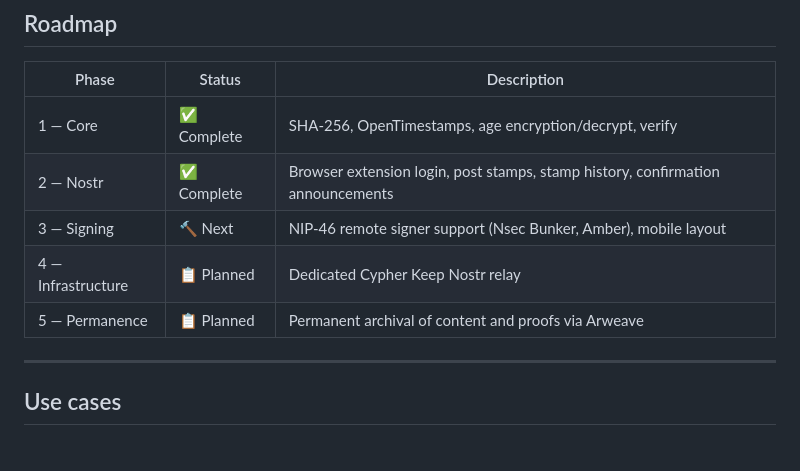
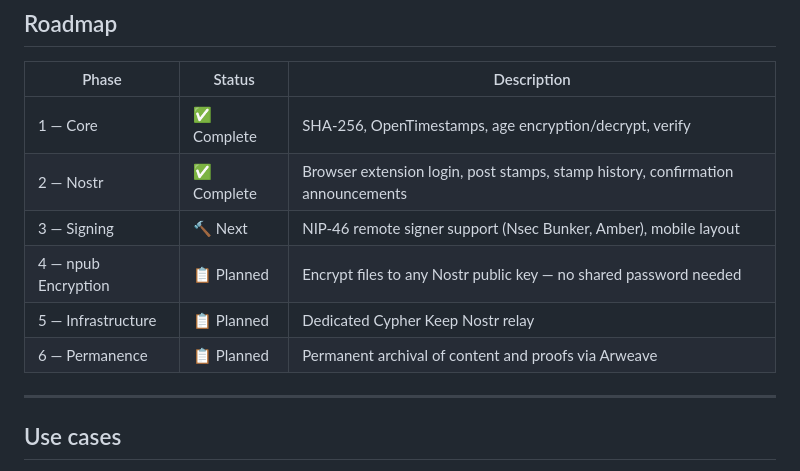
Before and after one commit to keithmeola/cypher-keep, a Markdown page: README.md, the part around the change. Drawn GitHub-style.

Commit message:
docs: update roadmap — add Phase 4 npub encryption, renumber phases 5 and 6

```diff
--- a/README.md
+++ b/README.md
@@ -52,8 +52,9 @@ Connect a Nostr browser extension (Alby, nos2x, or any NIP-07 compatible signer)
 | 1 — Core | ✅ Complete | SHA-256, OpenTimestamps, age encryption/decrypt, verify |
 | 2 — Nostr | ✅ Complete | Browser extension login, post stamps, stamp history, confirmation announcements |
 | 3 — Signing | 🔨 Next | NIP-46 remote signer support (Nsec Bunker, Amber), mobile layout |
-| 4 — Infrastructure | 📋 Planned | Dedicated Cypher Keep Nostr relay |
-| 5 — Permanence | 📋 Planned | Permanent archival of content and proofs via Arweave |
+| 4 — npub Encryption | 📋 Planned | Encrypt files to any Nostr public key — no shared password needed |
+| 5 — Infrastructure | 📋 Planned | Dedicated Cypher Keep Nostr relay |
+| 6 — Permanence | 📋 Planned | Permanent archival of content and proofs via Arweave |
 
 ---
 
```
Also changed, not shown: BRIEF.md (+6 -3 lines).
